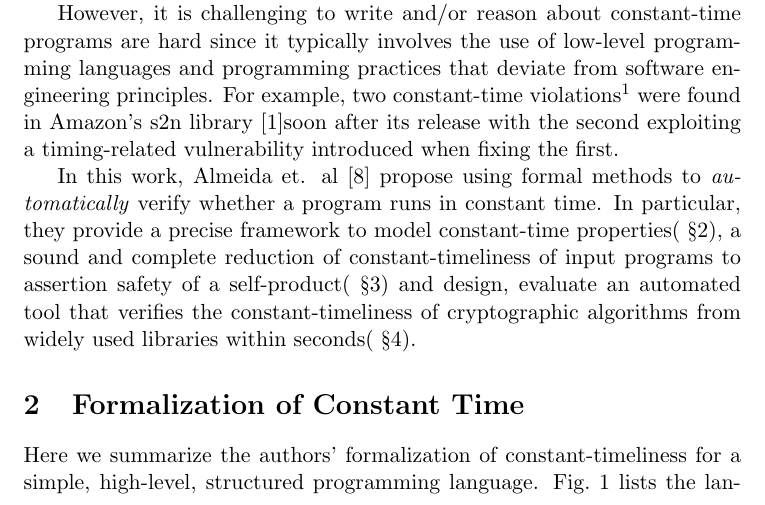
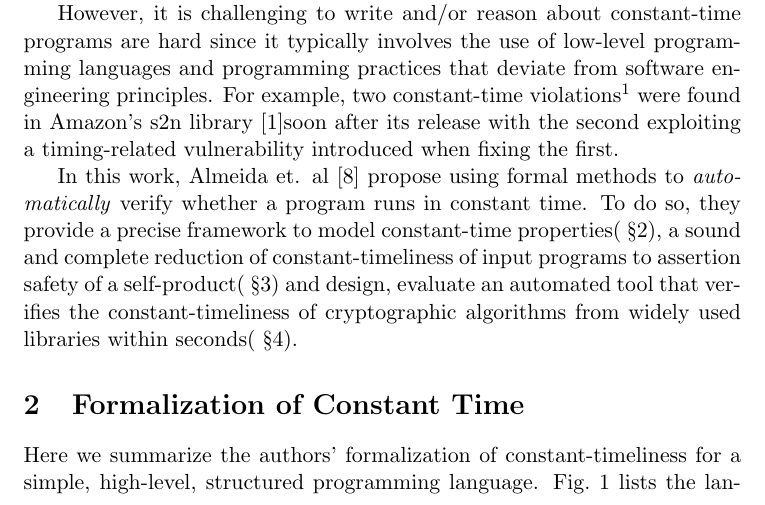
Before and after one commit to mayyxeng/cs-550, a LaTeX document (project/report/template.tex, which reads project/report/introduction.tex): part of page 1 of 7, cut so that both start at the same text. Compiled offline with pdfLaTeX.

Commit message:
Minor change in intro

```diff
--- a/project/report/introduction.tex
+++ b/project/report/introduction.tex
@@ -11,4 +11,4 @@ However, it is challenging to write and/or reason about constant-time programs a
 For example, two constant-time violations\footnote{See pull requests \#147 and \#179 in ~\cite{s2n}} were found in Amazon's s2n library~\cite{s2n}soon after its release with the second exploiting a timing-related vulnerability introduced when fixing the first.
 
 In this work, Almeida et. al~\cite{almeida} propose using formal methods to \emph{automatically} verify whether a program runs in constant time.
-In particular, they provide a precise framework to model constant-time properties(~\secref{prelimnaries}), a sound and complete reduction of constant-timeliness of input programs to assertion safety of a self-product(~\secref{body}) and design, evaluate an automated tool that verifies the constant-timeliness of cryptographic algorithms from widely used libraries within seconds(~\secref{eval}).
+To do so, they provide a precise framework to model constant-time properties(~\secref{prelimnaries}), a sound and complete reduction of constant-timeliness of input programs to assertion safety of a self-product(~\secref{body}) and design, evaluate an automated tool that verifies the constant-timeliness of cryptographic algorithms from widely used libraries within seconds(~\secref{eval}).
```
